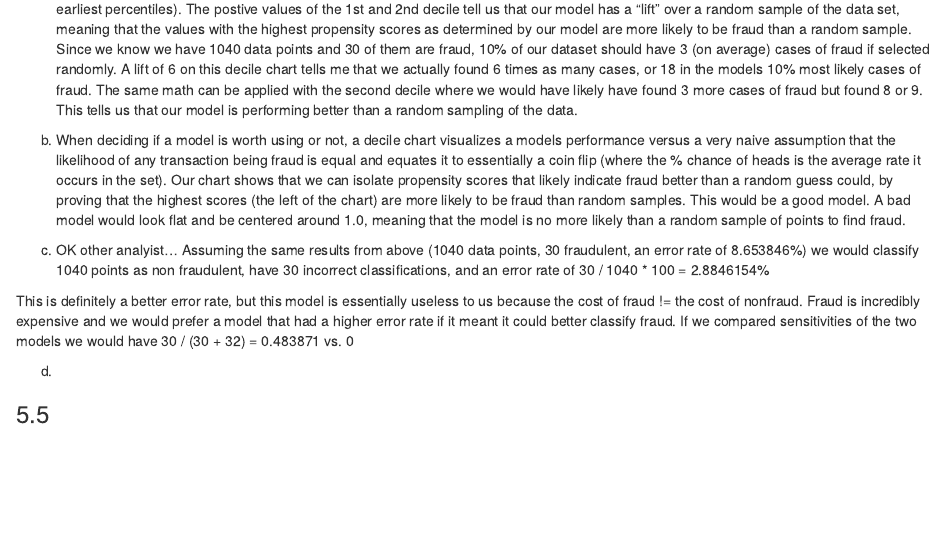
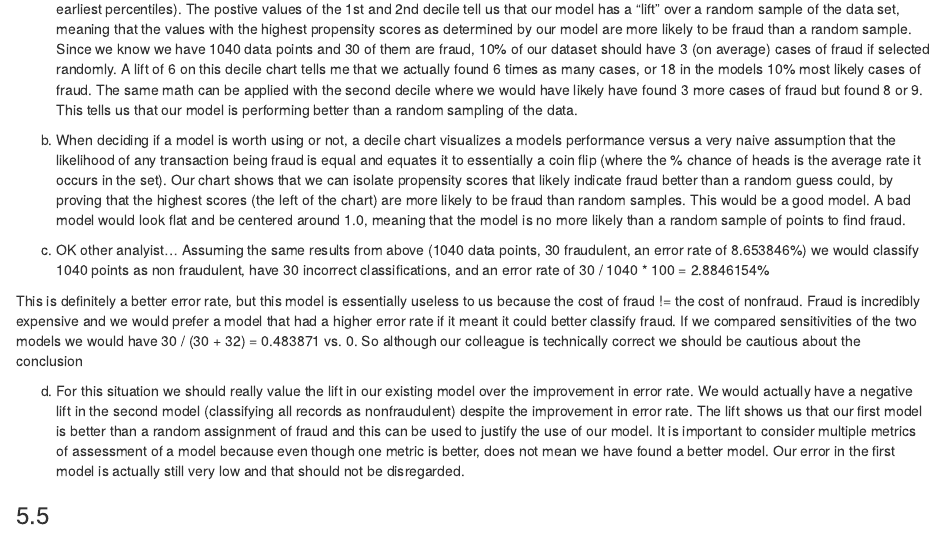
Before and after one commit to JamesMReilly/r-snippets, an R Markdown document (predictive-models.Rmd): the page in a window 1100 px wide, from 920 px down. Rendered offline with R 4.5, knitr and Pandoc, with nearby package versions.

Commit message:
Update predictive-models.Rmd

```diff
--- a/predictive-models.Rmd
+++ b/predictive-models.Rmd
@@ -55,9 +55,9 @@ b. When deciding if a model is worth using or not, a decile chart visualizes a m
 
 c. OK other analyist... Assuming the same results from above (1040 data points, 30 fraudulent, an error rate of 8.653846%) we would classify 1040 points as non fraudulent, have 30 incorrect classifications, and an error rate of 30 / 1040 \* 100 = `r 30 / 1040 * 100`%
 
-This is definitely a better error rate, but this model is essentially useless to us because the cost of fraud != the cost of nonfraud. Fraud is incredibly expensive and we would prefer a model that had a higher error rate if it meant it could better classify fraud. If we compared sensitivities of the two models we would have 30 / (30 + 32) = `r 30 / (30 + 32)` vs. 0
+This is definitely a better error rate, but this model is essentially useless to us because the cost of fraud != the cost of nonfraud. Fraud is incredibly expensive and we would prefer a model that had a higher error rate if it meant it could better classify fraud. If we compared sensitivities of the two models we would have 30 / (30 + 32) = `r 30 / (30 + 32)` vs. 0. So although our colleague is technically correct we should be cautious about the conclusion
 
-d.
+d. For this situation we should really value the lift in our existing model over the improvement in error rate. We would actually have a negative lift in the second model (classifying all records as nonfraudulent) despite the improvement in error rate. The lift shows us that our first model is better than a random assignment of fraud and this can be used to justify the use of our model. It is important to consider multiple metrics of assessment of a model because even though one metric is better, does not mean we have found a better model. Our error in the first model is actually still very low and that should not be disregarded.
 
 ### 5.5
 
```
